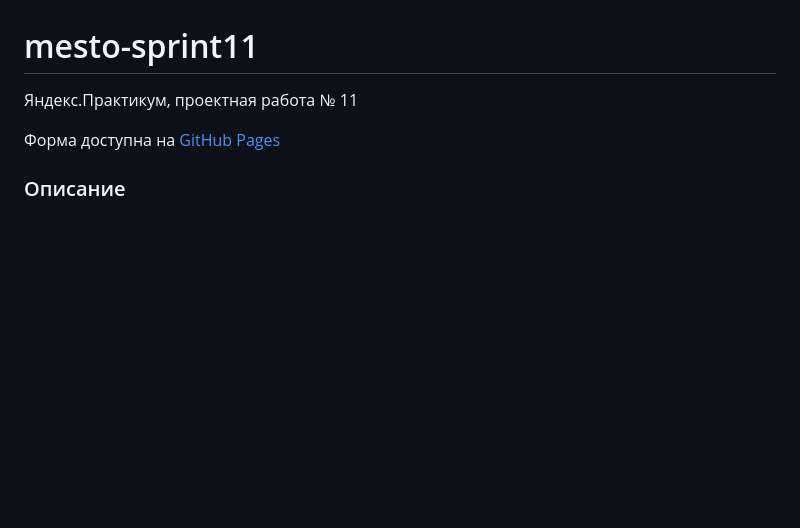
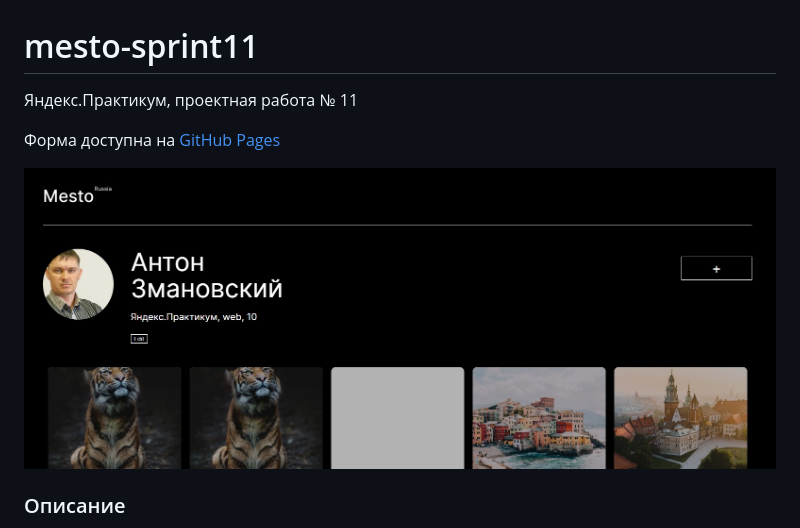
Before and after one commit to anton-zm/mesto-sprint11, a Markdown page: README.md, the part around the change. Rendered like a GitHub page; pictures changed too: preview.jpg (added); blank space fills up the shorter version.

```diff
--- a/README.md
+++ b/README.md
@@ -3,6 +3,8 @@
 Яндекс.Практикум, проектная работа № 11
 
 Форма доступна на [GitHub Pages](https://anton-zm.github.io/mesto-sprint11/)
+
+![](./preview.jpg)
 
 ### Описание
 
```
Also changed, not shown: 1 other file.
